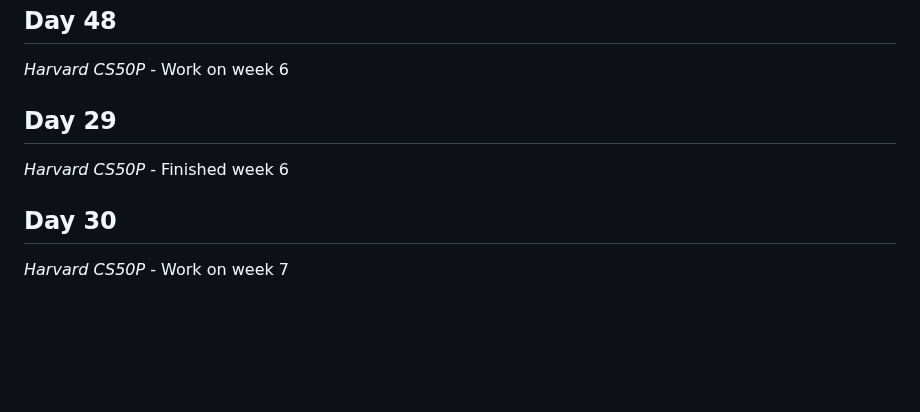
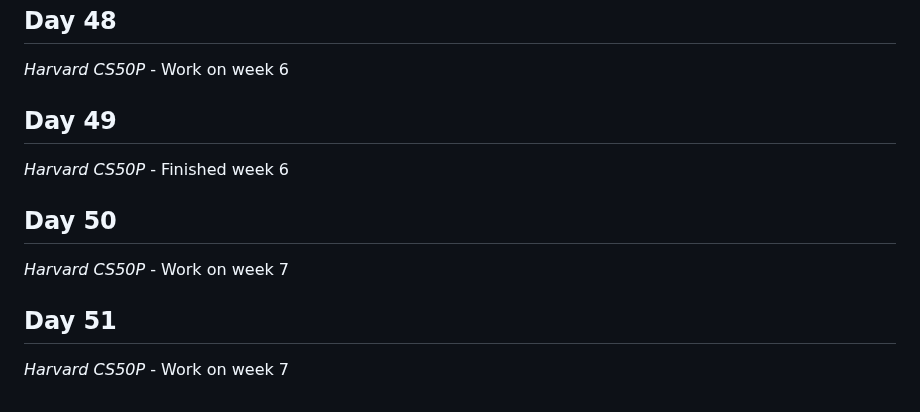
Before and after one commit to Antoine-Meloche/Coding365, a Markdown page: CHANGELOG.md, the part around the change. GitHub-like rendering; blank space fills up the shorter version.

```diff
--- a/CHANGELOG.md
+++ b/CHANGELOG.md
@@ -172,8 +172,11 @@
 ## Day 48
 *Harvard CS50P* - Work on week 6
 
-## Day 29
+## Day 49
 *Harvard CS50P* - Finished week 6
 
-## Day 30
+## Day 50
 *Harvard CS50P* - Work on week 7
+
+## Day 51
+*Harvard CS50P* - Work on week 7
```
